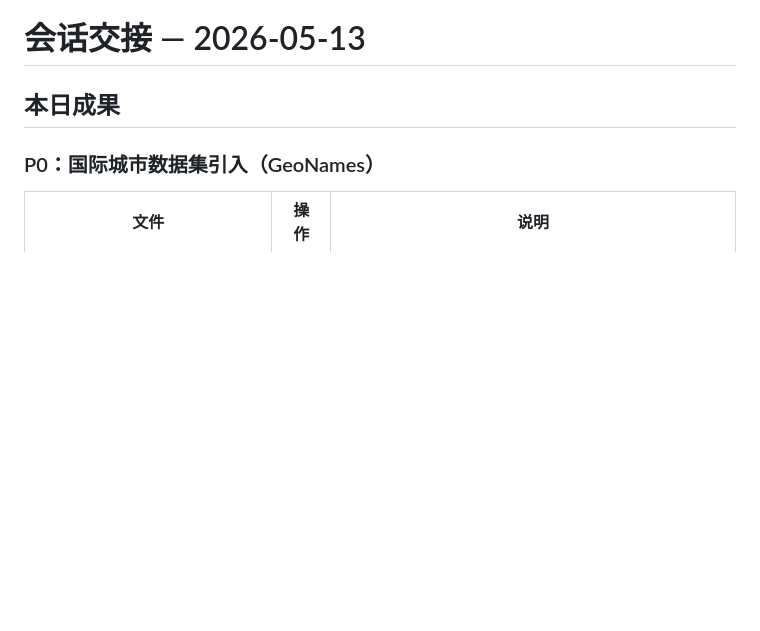
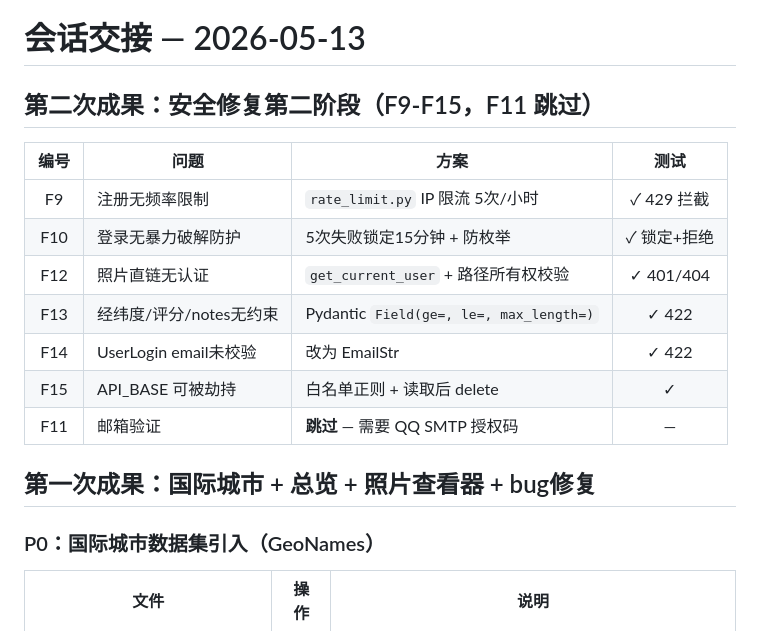
Before and after one commit to jjrick62/gesture-earth-demo, a Markdown page: SESSION_HANDOFF.md, the part around the change. GitHub-like rendering; blank space fills up the shorter version.

Commit message:
docs: 更新安全第二阶段完成记录

```diff
--- a/SESSION_HANDOFF.md
+++ b/SESSION_HANDOFF.md
@@ -1,6 +1,18 @@
 # 会话交接 — 2026-05-13
 
-## 本日成果
+## 第二次成果：安全修复第二阶段（F9-F15，F11 跳过）
+
+| 编号 | 问题 | 方案 | 测试 |
+|:--:|------|------|:--:|
+| F9 | 注册无频率限制 | `rate_limit.py` IP 限流 5次/小时 | ✓ 429 拦截 |
+| F10 | 登录无暴力破解防护 | 5次失败锁定15分钟 + 防枚举 | ✓ 锁定+拒绝 |
+| F12 | 照片直链无认证 | `get_current_user` + 路径所有权校验 | ✓ 401/404 |
+| F13 | 经纬度/评分/notes无约束 | Pydantic `Field(ge=, le=, max_length=)` | ✓ 422 |
+| F14 | UserLogin email未校验 | 改为 EmailStr | ✓ 422 |
+| F15 | API_BASE 可被劫持 | 白名单正则 + 读取后 delete | ✓ |
+| F11 | 邮箱验证 | **跳过** — 需要 QQ SMTP 授权码 | — |
+
+## 第一次成果：国际城市 + 总览 + 照片查看器 + bug修复
 
 ### P0：国际城市数据集引入（GeoNames）
 
```
